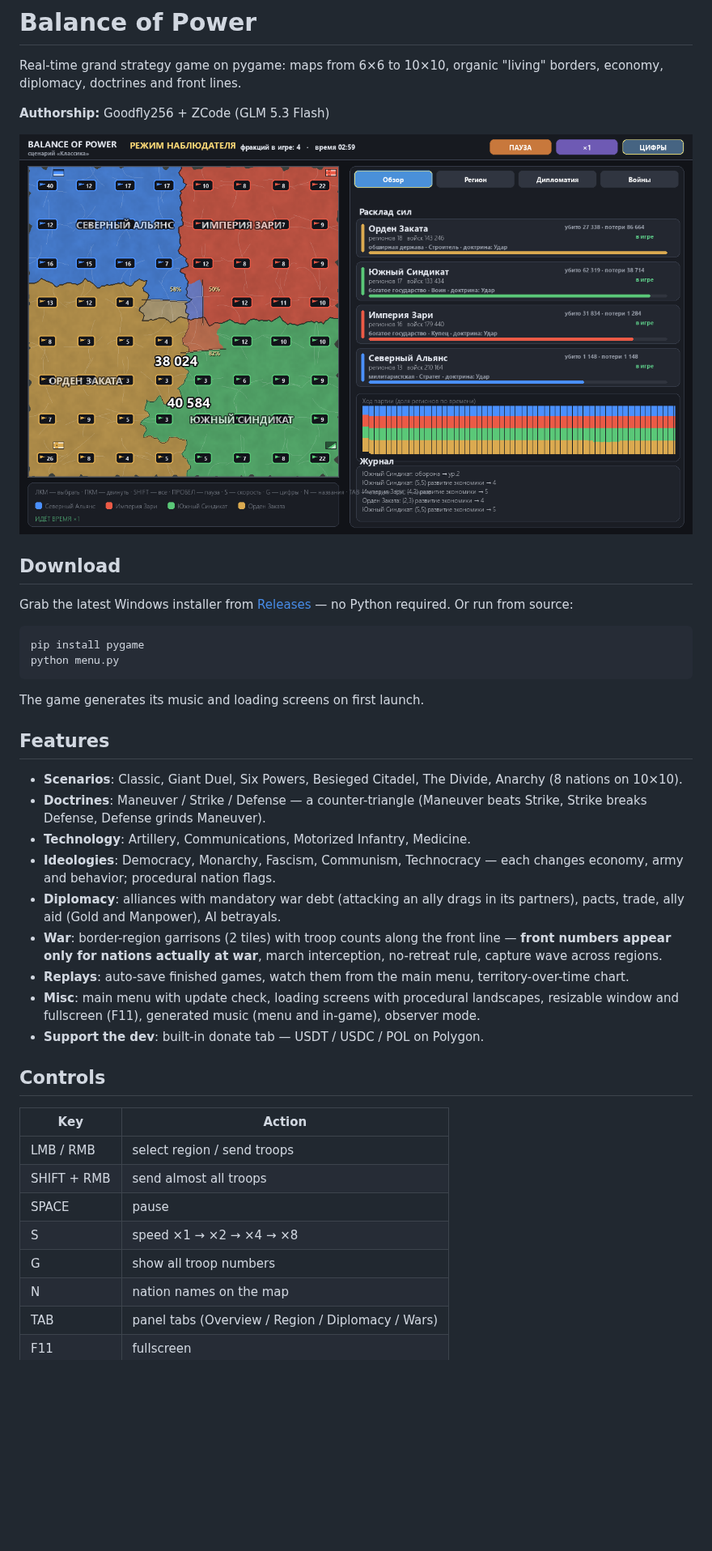
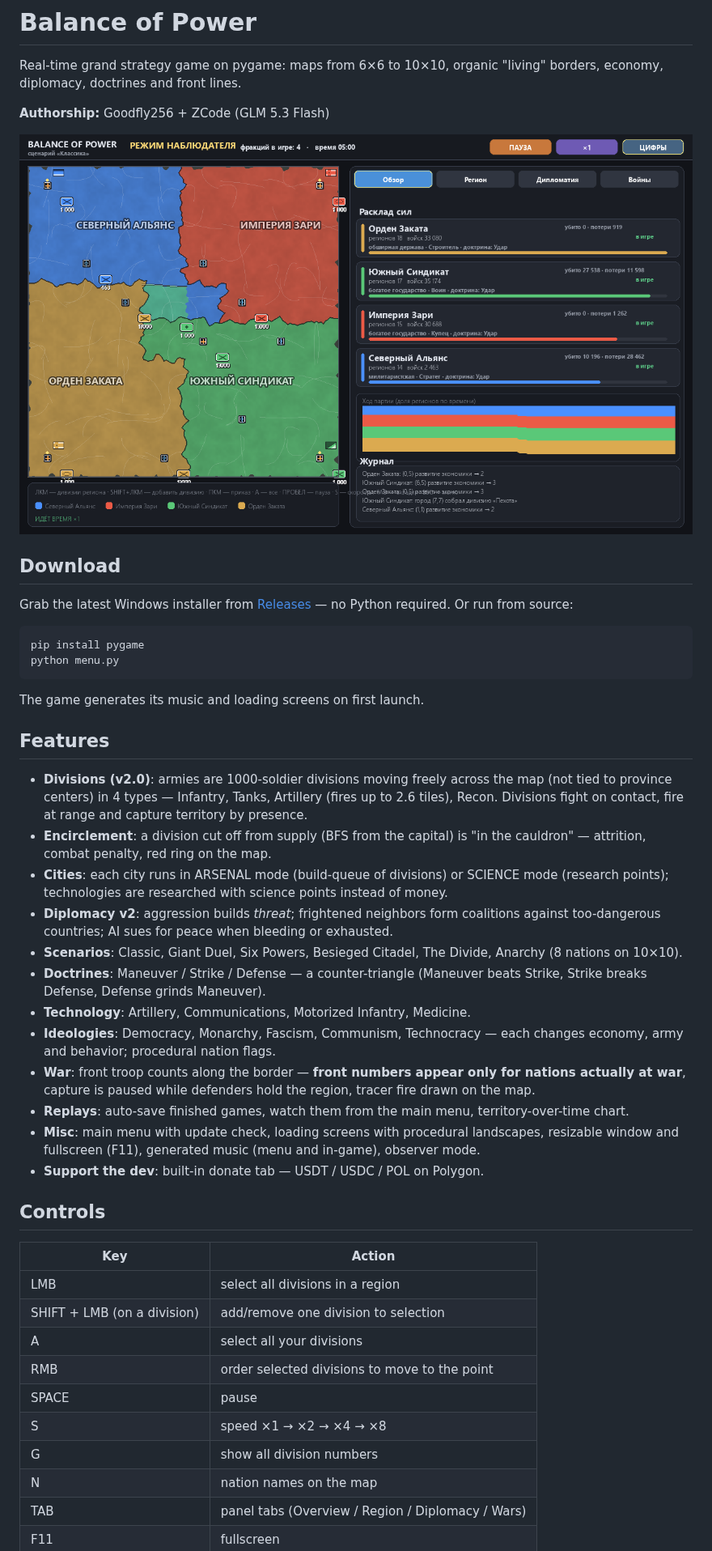
Before and after one commit to Goodfly256-2/balance-of-power, a Markdown page: README.md, the part around the change. Shown at 81% size. Rendered like a GitHub page; pictures changed too: docs/screenshot_game.png; blank space fills up the shorter version.

```diff
--- a/README.md
+++ b/README.md
@@ -22,6 +22,18 @@ The game generates its music and loading screens on first launch.
 
 ## Features
 
+- **Divisions (v2.0)**: armies are 1000-soldier divisions moving freely
+  across the map (not tied to province centers) in 4 types — Infantry,
+  Tanks, Artillery (fires up to 2.6 tiles), Recon. Divisions fight on
+  contact, fire at range and capture territory by presence.
+- **Encirclement**: a division cut off from supply (BFS from the capital)
+  is "in the cauldron" — attrition, combat penalty, red ring on the map.
+- **Cities**: each city runs in ARSENAL mode (build-queue of divisions) or
+  SCIENCE mode (research points); technologies are researched with science
+  points instead of money.
+- **Diplomacy v2**: aggression builds *threat*; frightened neighbors form
+  coalitions against too-dangerous countries; AI sues for peace when
+  bleeding or exhausted.
 - **Scenarios**: Classic, Giant Duel, Six Powers, Besieged Citadel,
   The Divide, Anarchy (8 nations on 10×10).
 - **Doctrines**: Maneuver / Strike / Defense — a counter-triangle
@@ -29,11 +41,9 @@ The game generates its music and loading screens on first launch.
 - **Technology**: Artillery, Communications, Motorized Infantry, Medicine.
 - **Ideologies**: Democracy, Monarchy, Fascism, Communism, Technocracy —
   each changes economy, army and behavior; procedural nation flags.
-- **Diplomacy**: alliances with mandatory war debt (attacking an ally drags
-  in its partners), pacts, trade, ally aid (Gold and Manpower), AI betrayals.
-- **War**: border-region garrisons (2 tiles) with troop counts along the
-  front line — **front numbers appear only for nations actually at war**,
-  march interception, no-retreat rule, capture wave across regions.
+- **War**: front troop counts along the border — **front numbers appear
+  only for nations actually at war**, capture is paused while defenders
+  hold the region, tracer fire drawn on the map.
 - **Replays**: auto-save finished games, watch them from the main menu,
   territory-over-time chart.
 - **Misc**: main menu with update check, loading screens with procedural
@@ -45,11 +55,13 @@ The game generates its music and loading screens on first launch.
 
 | Key | Action |
 |-----|--------|
-| LMB / RMB | select region / send troops |
-| SHIFT + RMB | send almost all troops |
+| LMB | select all divisions in a region |
+| SHIFT + LMB (on a division) | add/remove one division to selection |
+| A | select all your divisions |
+| RMB | order selected divisions to move to the point |
 | SPACE | pause |
 | S | speed ×1 → ×2 → ×4 → ×8 |
-| G | show all troop numbers |
+| G | show all division numbers |
 | N | nation names on the map |
 | TAB | panel tabs (Overview / Region / Diplomacy / Wars) |
 | F11 | fullscreen |
```
Also changed, not shown: CHANGELOG.md (+17 -0 lines), 6 other files.
